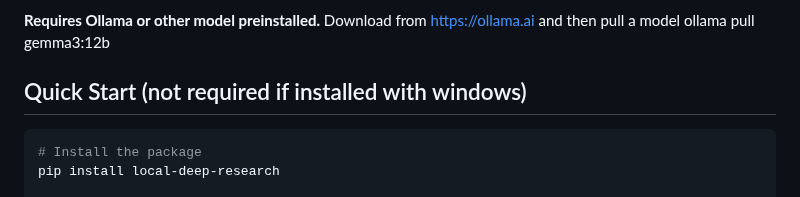
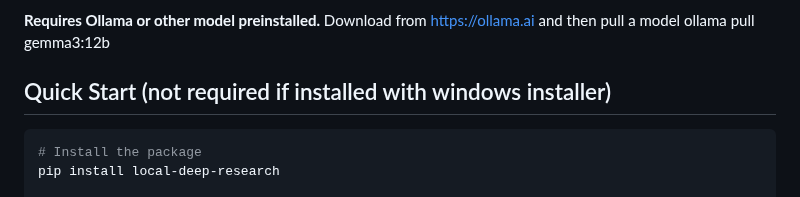
Before and after one commit to ujesh-sakariya/local-deep-research, a Markdown page: README.md, the part around the change. GitHub-like rendering.

````diff
--- a/README.md
+++ b/README.md
@@ -18,7 +18,7 @@ Download the [Windows Installer](https://github.com/LearningCircuit/local-deep-r
 Download from https://ollama.ai and then pull a model
 ollama pull gemma3:12b
 
-## Quick Start (not required if installed with windows)
+## Quick Start (not required if installed with windows installer)
 
 ```bash
 # Install the package
````
